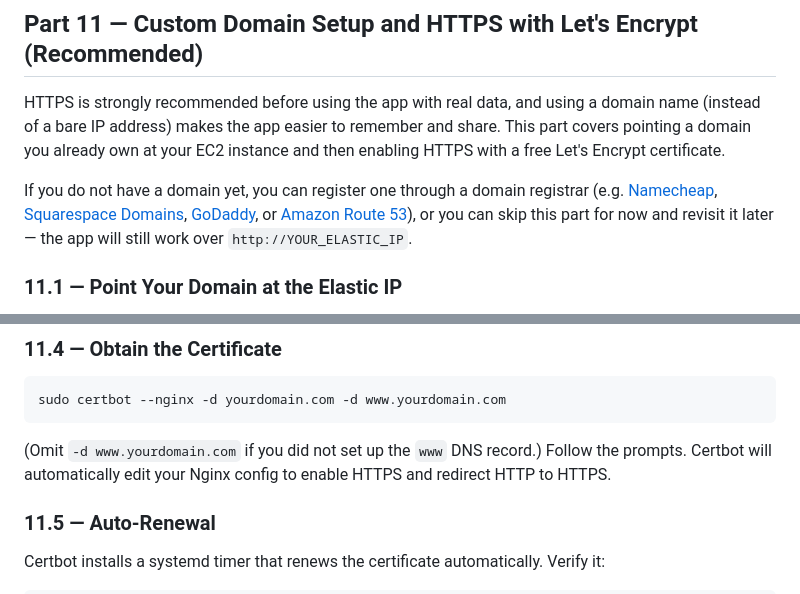
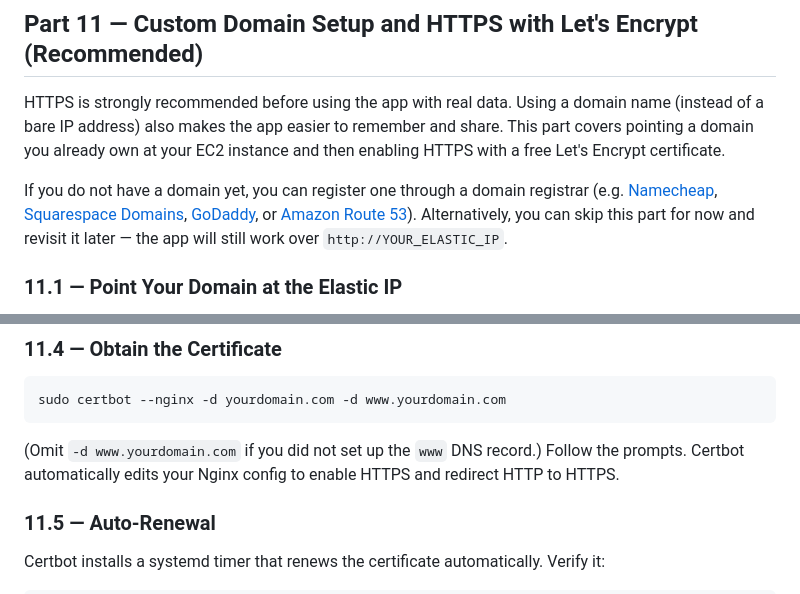
Before and after one commit to evanlow/badminton-video-vault, a Markdown page: DEPLOY.md, 2 parts joined by grey strips. Rendered like a GitHub page.

Commit message:
Polish wording in domain setup section

````diff
--- a/DEPLOY.md
+++ b/DEPLOY.md
@@ -553,9 +553,9 @@ Navigate to `http://YOUR_ELASTIC_IP` in a browser. You should see the login page
 
 ## Part 11 — Custom Domain Setup and HTTPS with Let's Encrypt (Recommended)
 
-HTTPS is strongly recommended before using the app with real data, and using a domain name (instead of a bare IP address) makes the app easier to remember and share. This part covers pointing a domain you already own at your EC2 instance and then enabling HTTPS with a free Let's Encrypt certificate.
+HTTPS is strongly recommended before using the app with real data. Using a domain name (instead of a bare IP address) also makes the app easier to remember and share. This part covers pointing a domain you already own at your EC2 instance and then enabling HTTPS with a free Let's Encrypt certificate.
 
-If you do not have a domain yet, you can register one through a domain registrar (e.g. [Namecheap](https://www.namecheap.com/), [Squarespace Domains](https://www.squarespace.com/domains), [GoDaddy](https://www.godaddy.com/), or [Amazon Route 53](https://aws.amazon.com/route53/)), or you can skip this part for now and revisit it later — the app will still work over `http://YOUR_ELASTIC_IP`.
+If you do not have a domain yet, you can register one through a domain registrar (e.g. [Namecheap](https://www.namecheap.com/), [Squarespace Domains](https://www.squarespace.com/domains), [GoDaddy](https://www.godaddy.com/), or [Amazon Route 53](https://aws.amazon.com/route53/)). Alternatively, you can skip this part for now and revisit it later — the app will still work over `http://YOUR_ELASTIC_IP`.
 
 ### 11.1 — Point Your Domain at the Elastic IP
 
@@ -624,7 +624,7 @@ sudo apt install -y certbot python3-certbot-nginx
 sudo certbot --nginx -d yourdomain.com -d www.yourdomain.com
 ```
 
-(Omit `-d www.yourdomain.com` if you did not set up the `www` DNS record.) Follow the prompts. Certbot will automatically edit your Nginx config to enable HTTPS and redirect HTTP to HTTPS.
+(Omit `-d www.yourdomain.com` if you did not set up the `www` DNS record.) Follow the prompts. Certbot automatically edits your Nginx config to enable HTTPS and redirect HTTP to HTTPS.
 
 ### 11.5 — Auto-Renewal
 
````
